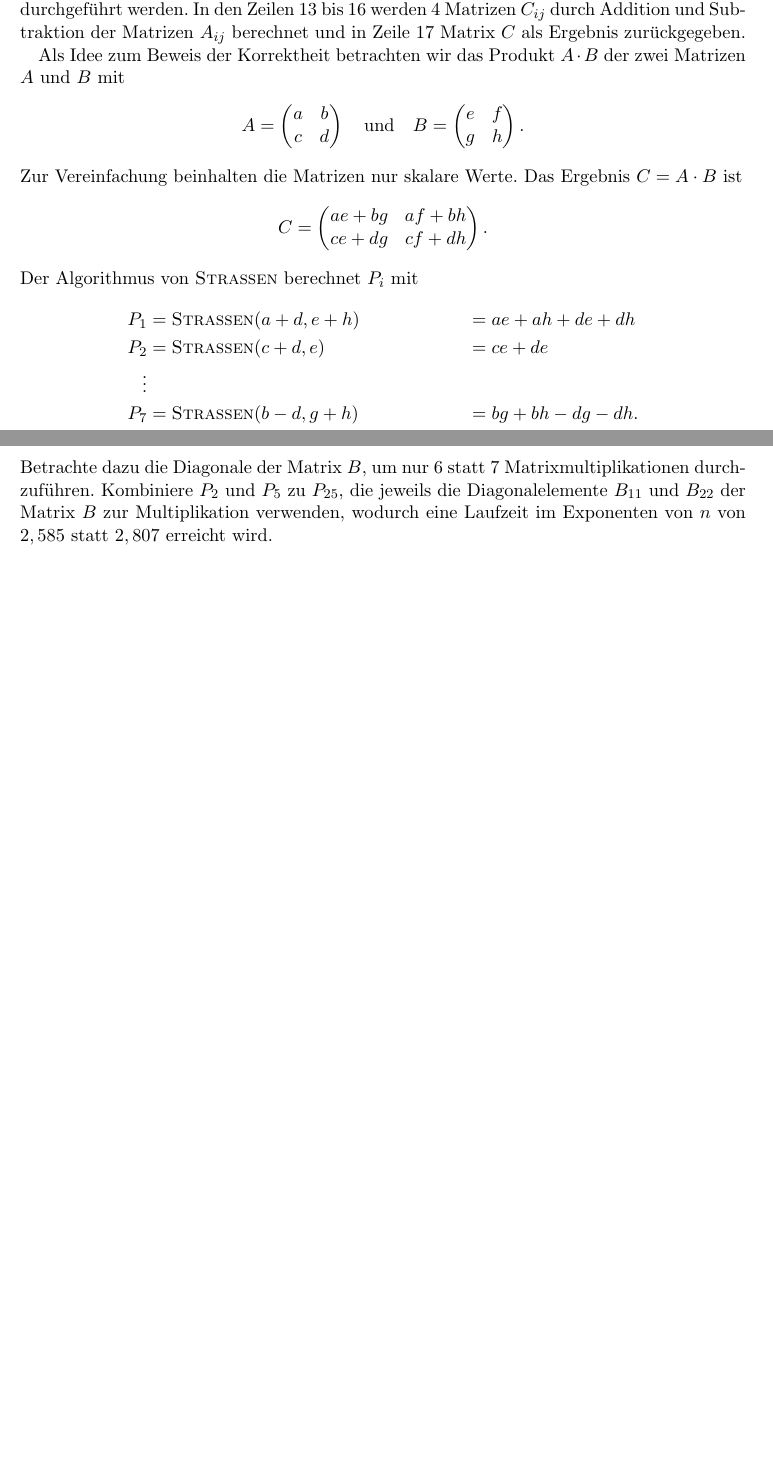
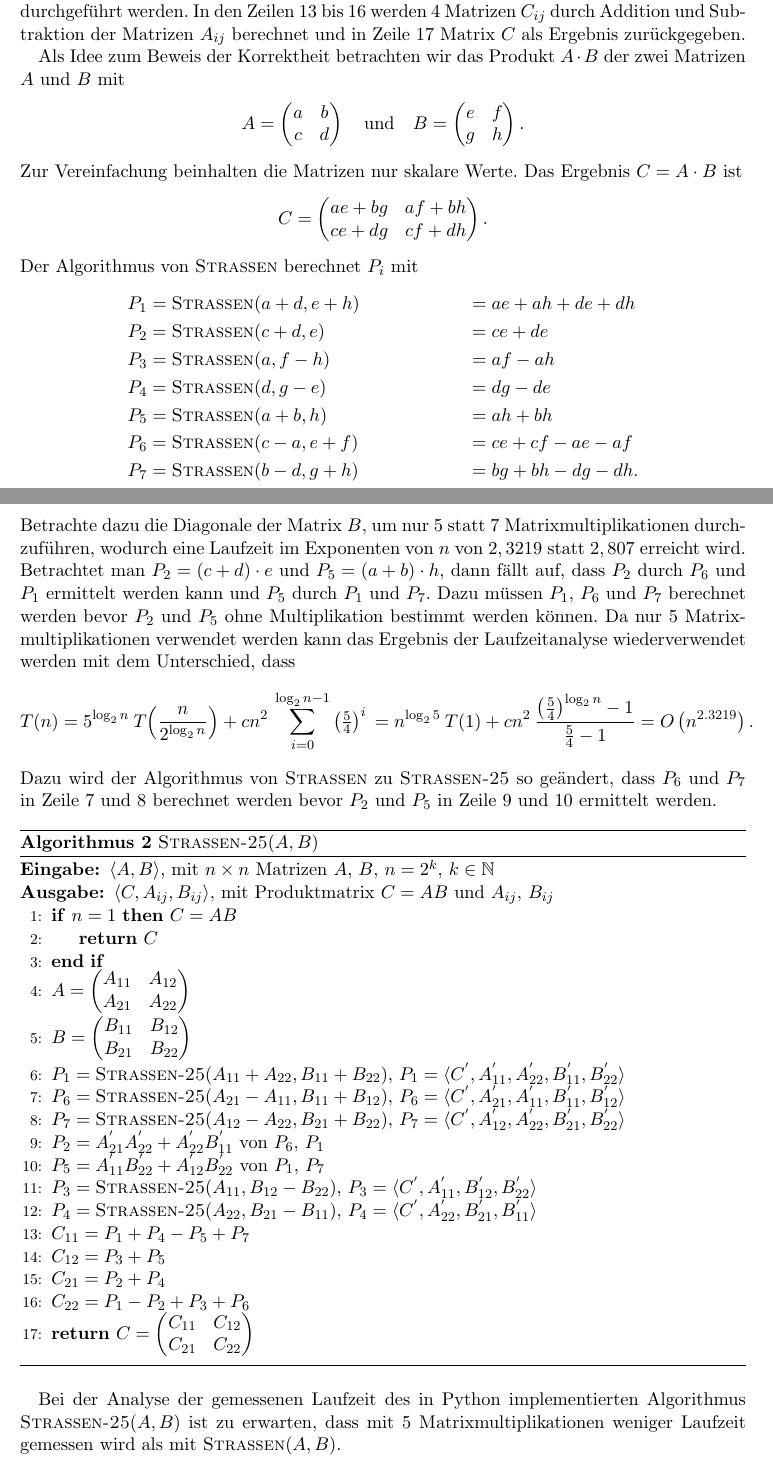
Before and after one commit to hjstephan86/strassen, a LaTeX document (doc/Strassen.tex): two parts of pages 2 and 5 of 5, joined at a grey line, cut so that both start at the same text, the shorter picture padded with empty space. Compiled offline with pdfLaTeX.

Commit message:
Use five matrix multiplications in doc/*.tex

```diff
--- a/doc/Strassen.tex
+++ b/doc/Strassen.tex
@@ -104,7 +104,10 @@ Der Algorithmus von \textsc{Strassen} berechnet $P_i$ mit
 \begin{align*}
 	P_1 &= \textsc{Strassen}(a + d, e + h) && = ae + ah + de + dh\\
 	P_2 &= \textsc{Strassen}(c + d, e) && = ce + de \\
-	\vdots \\
+	P_3 &= \textsc{Strassen}(a, f - h) && = af - ah\\
+	P_4 &= \textsc{Strassen}(d, g - e) && = dg - de \\
+	P_5 &= \textsc{Strassen}(a + b, h) && = ah + bh \\
+	P_6 &= \textsc{Strassen}(c - a, e + f) && = ce + cf - ae - af\\
 	P_7 &= \textsc{Strassen}(b - d, g + h) && = bg + bh - dg - dh.
 \end{align*}
 Dann werden $C_{ij}$ berechnet mit
@@ -206,5 +209,41 @@ Aus der Tabelle lässt sich ablesen, dass für kleine Matrizen (z.B. $n \le 64$)
 	\label{fig:time-comparison}
 \end{figure}
 
-Die Abbildung \ref{fig:time-comparison} zeigt die Verläufe der Laufzeit beider Matrixmultiplikationen. Für $n = 56$ liefen sowohl die ursprüngliche als auch \textsc{Strassen}s Multiplikation schneller als für vorherige $n < 56 = 7 \cdot 8$. \textsc{Strassen} verwendet 7 Matrixmultiplikationen, d. h., 14 Untermatrizen. Wie wäre es, wenn 15 Untermatrizen bzw. Strukturen für eine schnellere Matrixmultiplikation als die von \textsc{Strassen} verwendet würden? Die Idee besteht darin, 15 Untermatrizen bzw. Strukturen in den beiden $n \times n$ Matrizen zu finden, um \textsc{Strassen}s Laufzeit zu verbessern. Betrachte dazu die Diagonale der Matrix $B$, um nur 6 statt 7 Matrixmultiplikationen durchzuführen. Kombiniere $P_2$ und $P_5$ zu $P_{25}$, die jeweils die Diagonalelemente $B_{11}$ und $B_{22}$ der Matrix $B$ zur Multiplikation verwenden, wodurch eine Laufzeit im Exponenten von $n$ von $2,585$ statt $2,807$ erreicht wird.
+Die Abbildung \ref{fig:time-comparison} zeigt die Verläufe der Laufzeit beider Matrixmultiplikationen. Für $n = 56$ liefen sowohl die ursprüngliche als auch \textsc{Strassen}s Multiplikation schneller als für vorherige $n < 56 = 7 \cdot 8$. \textsc{Strassen} verwendet 7 Matrixmultiplikationen, d. h., 14 Untermatrizen. Wie wäre es, wenn 15 Untermatrizen bzw. Strukturen für eine schnellere Matrixmultiplikation als die von \textsc{Strassen} verwendet würden? Die Idee besteht darin, 15 Untermatrizen bzw. Strukturen in den beiden $n \times n$ Matrizen zu finden, um \textsc{Strassen}s Laufzeit zu verbessern. Betrachte dazu die Diagonale der Matrix $B$, um nur 5 statt 7 Matrixmultiplikationen durchzuführen, wodurch eine Laufzeit im Exponenten von $n$ von $2,3219$ statt $2,807$ erreicht wird. Betrachtet man $P_2 = (c + d) \cdot e$ und $P_5 = (a + b) \cdot h$, dann fällt auf, dass $P_2$ durch $P_6$ und $P_1$ ermittelt werden kann und $P_5$ durch $P_1$ und $P_7$. Dazu müssen $P_1$, $P_6$ und $P_7$ berechnet werden bevor $P_2$ und $P_5$ ohne Multiplikation bestimmt werden können. Da nur 5 Matrixmultiplikationen verwendet werden kann das Ergebnis der Laufzeitanalyse wiederverwendet werden mit dem Unterschied, dass
+\begin{align*}
+	\vphantom{\rule{0pt}{2.5ex}} T(n) &= 5^{\log_{2}n} \: T\Big(\frac{n}{2^{\log_{2}n}}\Big) + cn^2 \: \sum_{i = 0}^{\log_{2}n-1} \left(\tfrac{5}{4}\right)^i
+	\vphantom{\rule{0pt}{2.5ex}} = n^{\log_{2}5} \: T(1) + cn^2 \:\frac{\left(\tfrac{5}{4}\right)^{\log_{2}n} - 1}{\tfrac{5}{4} - 1}
+	\vphantom{\rule{0pt}{2.5ex}} = O\left(n^{2.3219}\right).
+\end{align*}
+Dazu wird der Algorithmus von \textsc{Strassen} zu \textsc{Strassen-25} so geändert, dass $P_6$ und $P_7$ in Zeile 7 und 8 berechnet werden bevor $P_2$ und $P_5$ in Zeile 9 und 10 ermittelt werden.
+\begin{algorithm}
+	\caption{\textsc{Strassen-25}$(A, B)$}
+	\label{alg:strassen}
+	\begin{algorithmic}[1]
+		\Require $\langle A, B \rangle$, mit $n \times n$ Matrizen $A$, $B$, $n = 2^k$, $k \in \mathbb{N}$
+		\Ensure $\langle C, A_{ij}, B_{ij} \rangle$, mit Produktmatrix $C = AB$ und $A_{ij}$, $B_{ij}$
+		\If{$n = 1$} $C = AB$ %\Comment{Skalarmultiplikation}
+		\State \textbf{return} $C$
+		\EndIf
+		%\Comment{Matrizen in $n/2 \times n/2$ Blöcke unterteilen}
+		\State $A = \begin{pmatrix} A_{11} & A_{12} \\ A_{21} & A_{22} \end{pmatrix}$
+		\State $B = \begin{pmatrix} B_{11} & B_{12} \\ B_{21} & B_{22} \end{pmatrix}$
+		%\Comment{Berechne die 7 Produkte rekursiv}
+		\State $P_1 = \textsc{Strassen-25}(A_{11} + A_{22}, B_{11} + B_{22})$, $P_1 = \langle C^{'}, A^{'}_{11}, A^{'}_{22}, B^{'}_{11}, B^{'}_{22} \rangle$
+		\State $P_6 = \textsc{Strassen-25}(A_{21} - A_{11}, B_{11} + B_{12})$, $P_6 = \langle C^{'}, A^{'}_{21}, A^{'}_{11}, B^{'}_{11}, B^{'}_{12} \rangle$
+		\State $P_7 = \textsc{Strassen-25}(A_{12} - A_{22}, B_{21} + B_{22})$, $P_7 = \langle C^{'}, A^{'}_{12}, A^{'}_{22}, B^{'}_{21}, B^{'}_{22} \rangle$
+		\State $P_2 = A^{'}_{21}A^{'}_{22} + A^{'}_{22}B^{'}_{11}$ von $P_6$, $P_1$
+		\State $P_5 = A^{'}_{11}B^{'}_{22} + A^{'}_{12}B^{'}_{22}$ von $P_1$, $P_7$
+		\State $P_3 = \textsc{Strassen-25}(A_{11}, B_{12} - B_{22})$, $P_3 = \langle C^{'}, A^{'}_{11}, B^{'}_{12}, B^{'}_{22} \rangle$
+		\State $P_4 = \textsc{Strassen-25}(A_{22}, B_{21} - B_{11})$, $P_4 = \langle C^{'}, A^{'}_{22}, B^{'}_{21}, B^{'}_{11} \rangle$
+		% \Comment{Berechne die Blöcke von $C$}
+		\State $C_{11} = P_1 + P_4 - P_5 + P_7$
+		\State $C_{12} = P_3 + P_5$
+		\State $C_{21} = P_2 + P_4$
+		\State $C_{22} = P_1 - P_2 + P_3 + P_6$
+		\State \textbf{return} $C = \begin{pmatrix} C_{11} & C_{12} \\ C_{21} & C_{22} \end{pmatrix}$
+	\end{algorithmic}
+\end{algorithm}
+
+Bei der Analyse der gemessenen Laufzeit des in Python implementierten Algorithmus \textsc{Strassen-25}$(A, B)$ ist zu erwarten, dass mit 5 Matrixmultiplikationen weniger Laufzeit gemessen wird als mit \textsc{Strassen}$(A, B)$.
 \end{document}
```
Also changed, not shown: README.md, doc/Strassen.pdf, doc/Strassen.tex (4 more changed lines).
